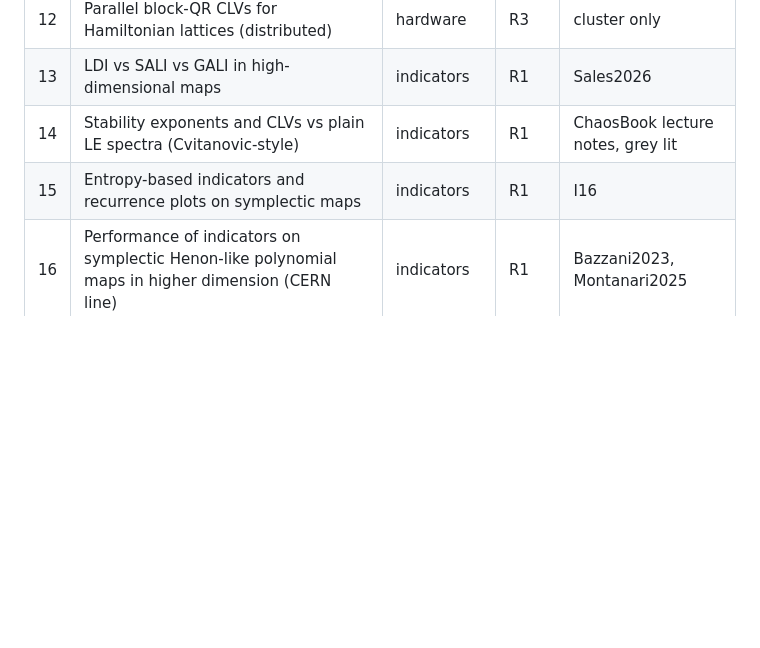
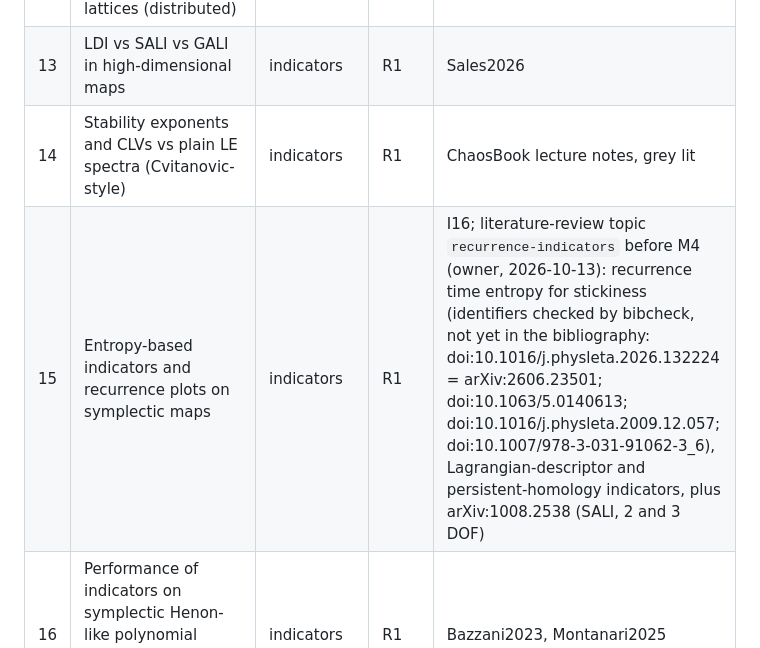
Before and after one commit to georgehadji/Chaos, a Markdown page: _config/research-ideas.md, the part around the change. GitHub-like rendering; blank space fills up the shorter version.

Commit message:
docs: queue recurrence-indicators literature topic before M4 (backlog 15)

```diff
--- a/_config/research-ideas.md
+++ b/_config/research-ideas.md
@@ -29,7 +29,7 @@ Rank = novelty x feasibility with the planned library x venue fit. Ideas that re
 | 12 | Parallel block-QR CLVs for Hamiltonian lattices (distributed) | hardware | R3 | cluster only |
 | 13 | LDI vs SALI vs GALI in high-dimensional maps | indicators | R1 | Sales2026 |
 | 14 | Stability exponents and CLVs vs plain LE spectra (Cvitanovic-style) | indicators | R1 | ChaosBook lecture notes, grey lit |
-| 15 | Entropy-based indicators and recurrence plots on symplectic maps | indicators | R1 | I16 |
+| 15 | Entropy-based indicators and recurrence plots on symplectic maps | indicators | R1 | I16; literature-review topic `recurrence-indicators` before M4 (owner, 2026-10-13): recurrence time entropy for stickiness (identifiers checked by bibcheck, not yet in the bibliography: doi:10.1016/j.physleta.2026.132224 = arXiv:2606.23501; doi:10.1063/5.0140613; doi:10.1016/j.physleta.2009.12.057; doi:10.1007/978-3-031-91062-3_6), Lagrangian-descriptor and persistent-homology indicators, plus arXiv:1008.2538 (SALI, 2 and 3 DOF) |
 | 16 | Performance of indicators on symplectic Henon-like polynomial maps in higher dimension (CERN line) | indicators | R1 | Bazzani2023, Montanari2025 |
 | 17 | Indicator "packages" per task (global map vs single orbit), formalized | indicators | R1 | part of idea 1 |
 | 18 | Surrogate ML models predicting LE / indicators from short orbits | ML | R1 | leakage risk; needs idea-1 data |
```
